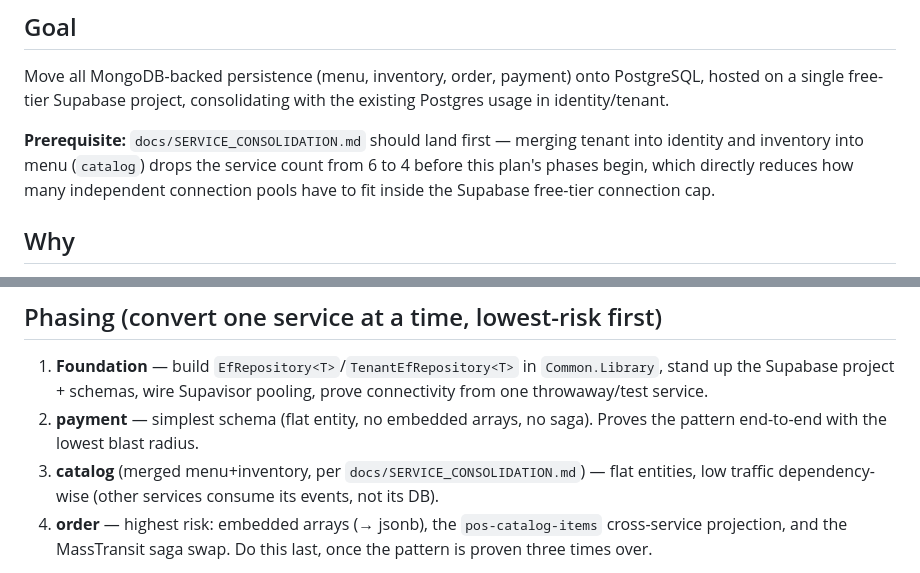
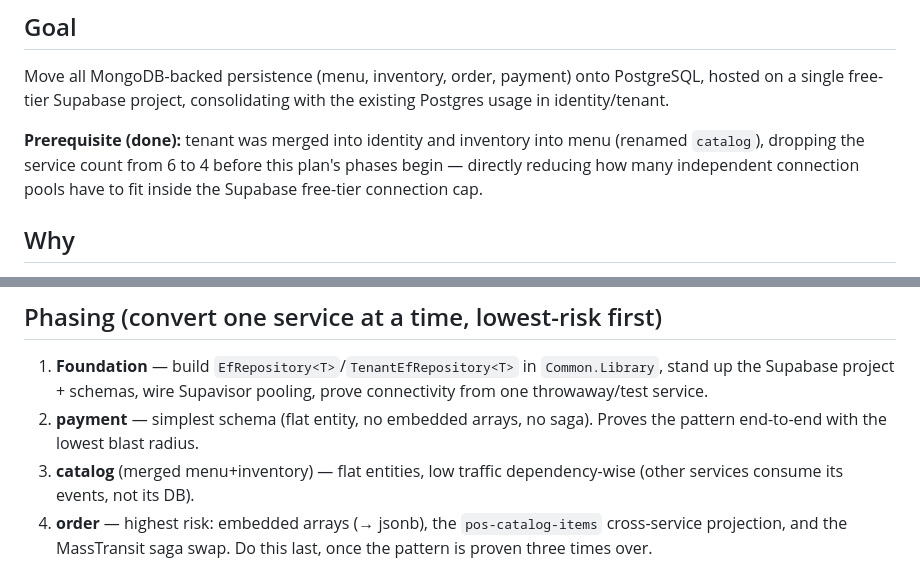
Before and after one commit to basnets24/restaurant.pos, a Markdown page: docs/MONGO_TO_POSTGRES_MIGRATION.md, 2 parts joined by grey strips. Rendered like a GitHub page.

```diff
--- a/docs/MONGO_TO_POSTGRES_MIGRATION.md
+++ b/docs/MONGO_TO_POSTGRES_MIGRATION.md
@@ -6,11 +6,10 @@ Move all MongoDB-backed persistence (menu, inventory, order, payment) onto
 PostgreSQL, hosted on a single free-tier Supabase project, consolidating
 with the existing Postgres usage in identity/tenant.
 
-**Prerequisite:** `docs/SERVICE_CONSOLIDATION.md` should land first —
-merging tenant into identity and inventory into menu (`catalog`) drops
-the service count from 6 to 4 before this plan's phases begin, which
-directly reduces how many independent connection pools have to fit inside
-the Supabase free-tier connection cap.
+**Prerequisite (done):** tenant was merged into identity and inventory
+into menu (renamed `catalog`), dropping the service count from 6 to 4
+before this plan's phases begin — directly reducing how many independent
+connection pools have to fit inside the Supabase free-tier connection cap.
 
 ## Why
 
@@ -94,9 +93,8 @@ database.
    Supavisor pooling, prove connectivity from one throwaway/test service.
 2. **payment** — simplest schema (flat entity, no embedded arrays, no
    saga). Proves the pattern end-to-end with the lowest blast radius.
-3. **catalog** (merged menu+inventory, per `docs/SERVICE_CONSOLIDATION.md`)
-   — flat entities, low traffic dependency-wise (other services consume
-   its events, not its DB).
+3. **catalog** (merged menu+inventory) — flat entities, low traffic
+   dependency-wise (other services consume its events, not its DB).
 4. **order** — highest risk: embedded arrays (→ jsonb), the
    `pos-catalog-items` cross-service projection, and the MassTransit saga
    swap. Do this last, once the pattern is proven three times over.
```
Also changed, not shown: docs/SERVICE_CONSOLIDATION.md (deleted, +0 -92 lines), services/catalog/README.md (+1 -2 lines).
